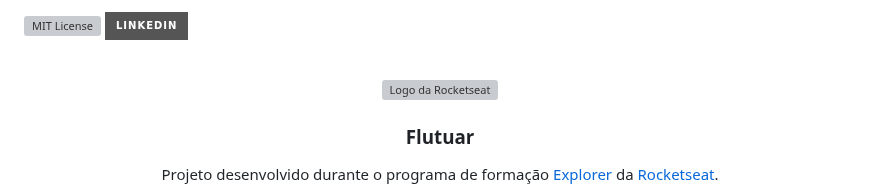
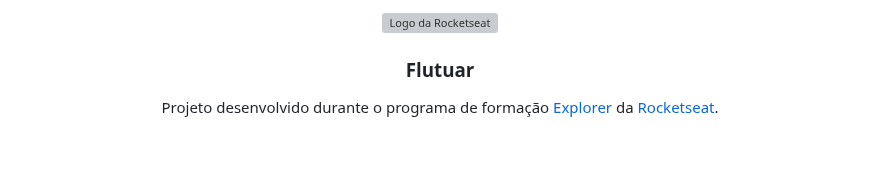
Before and after one commit to lurimo/Explorer-Flutuar, a Markdown page: README.md, the part around the change. Rendered like a GitHub page; badges without logos; blank space fills up the shorter version; grey boxes are pictures that could not be loaded.

```diff
--- a/README.md
+++ b/README.md
@@ -1,8 +1,4 @@
 <a name="readme-top"></a>
-
-[![MIT License][license-shield]][license-url]
-[![LinkedIn][linkedin-shield]][linkedin-url]
-
 
 <br />
 <div align="center">
```
